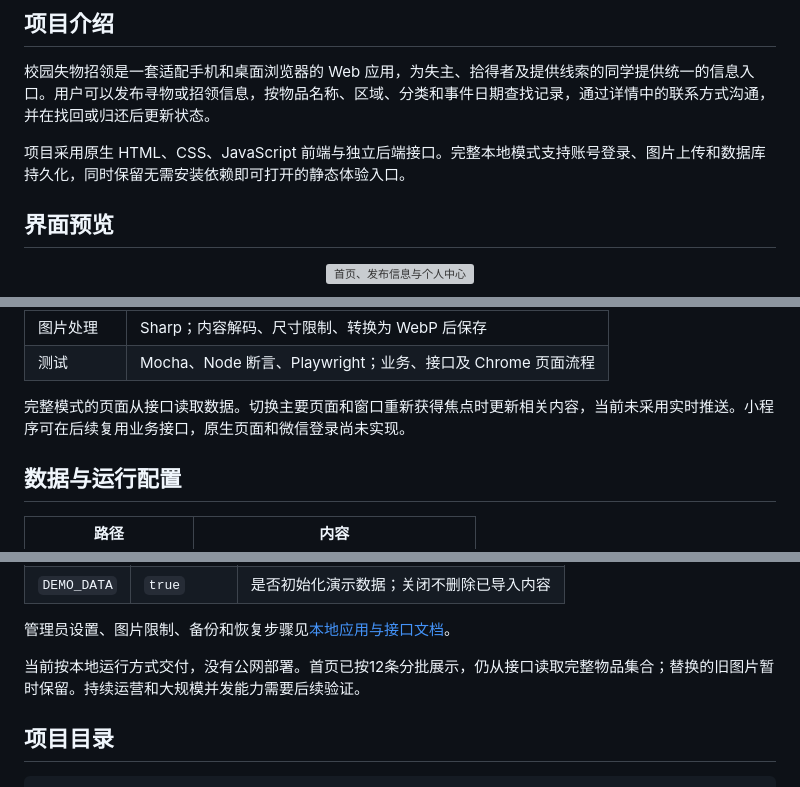
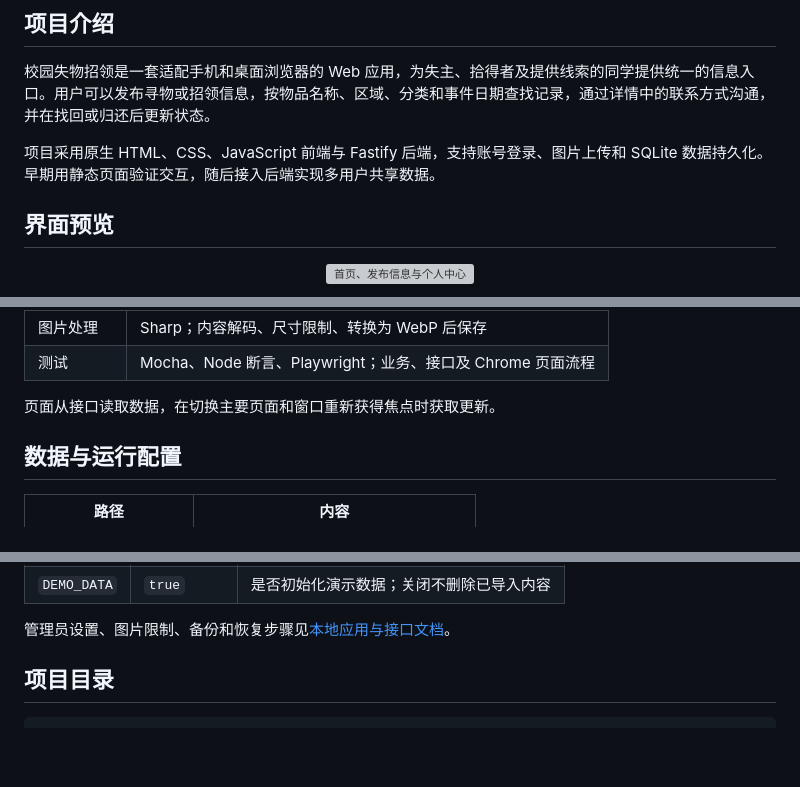
Before and after one commit to MieSheeeep/102402136-102402152, a Markdown page: README.md, 3 parts joined by grey strips. Rendered like a GitHub page; blank space fills up the shorter version; grey boxes are pictures that could not be loaded.

```diff
--- a/README.md
+++ b/README.md
@@ -28,7 +28,7 @@
 
 校园失物招领是一套适配手机和桌面浏览器的 Web 应用，为失主、拾得者及提供线索的同学提供统一的信息入口。用户可以发布寻物或招领信息，按物品名称、区域、分类和事件日期查找记录，通过详情中的联系方式沟通，并在找回或归还后更新状态。
 
-项目采用原生 HTML、CSS、JavaScript 前端与独立后端接口。完整本地模式支持账号登录、图片上传和数据库持久化，同时保留无需安装依赖即可打开的静态体验入口。
+项目采用原生 HTML、CSS、JavaScript 前端与 Fastify 后端，支持账号登录、图片上传和 SQLite 数据持久化。早期用静态页面验证交互，随后接入后端实现多用户共享数据。
 
 ## 界面预览
 
@@ -121,7 +138,7 @@ flowchart LR
 | 图片处理 | Sharp；内容解码、尺寸限制、转换为 WebP 后保存 |
 | 测试 | Mocha、Node 断言、Playwright；业务、接口及 Chrome 页面流程 |
 
-完整模式的页面从接口读取数据。切换主要页面和窗口重新获得焦点时更新相关内容，当前未采用实时推送。小程序可在后续复用业务接口，原生页面和微信登录尚未实现。
+页面从接口读取数据，在切换主要页面和窗口重新获得焦点时获取更新。
 
 ## 数据与运行配置
 
@@ -141,8 +158,6 @@ flowchart LR
 | `DEMO_DATA` | `true` | 是否初始化演示数据；关闭不删除已导入内容 |
 
 管理员设置、图片限制、备份和恢复步骤见[本地应用与接口文档](docs/local-backend.md)。
-
-当前按本地运行方式交付，没有公网部署。首页已按12条分批展示，仍从接口读取完整物品集合；替换的旧图片暂时保留。持续运营和大规模并发能力需要后续验证。
 
 ## 项目目录
 
```
Also changed, not shown: other parts of README.md (+28 -11 lines), docs/2026-10-07-implementation-blog.md (+7 -9 lines), docs/blog-publish-checklist.md (+2 -2 lines), docs/blog-images/2026-10-07/10-favorite-focus.png (added), docs/blog-images/2026-10-07/11-notice-focus.png (added), docs/blog-images/2026-10-07/12-color-focus.png (added), 2 other files.
